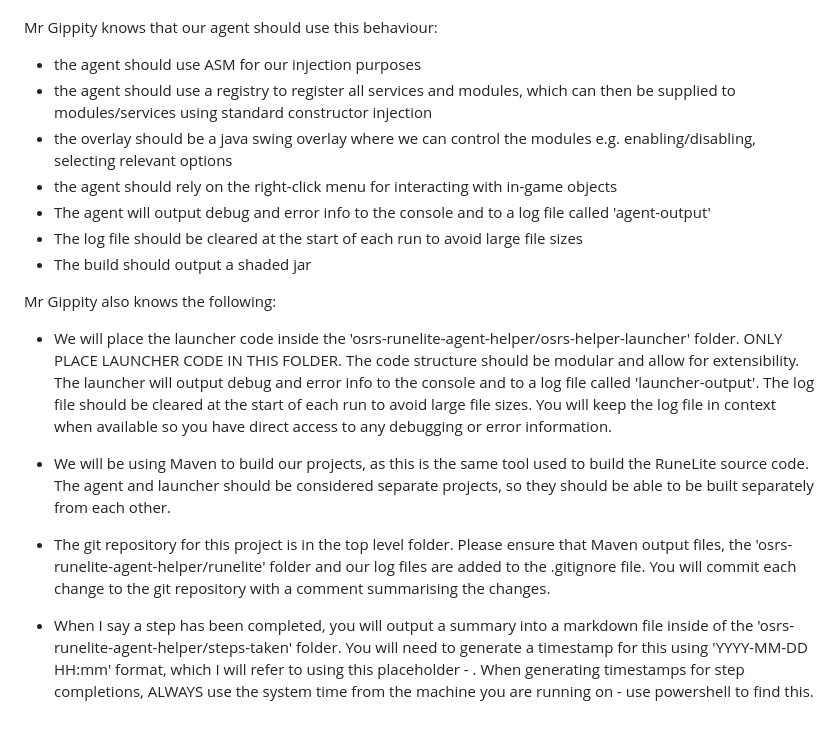
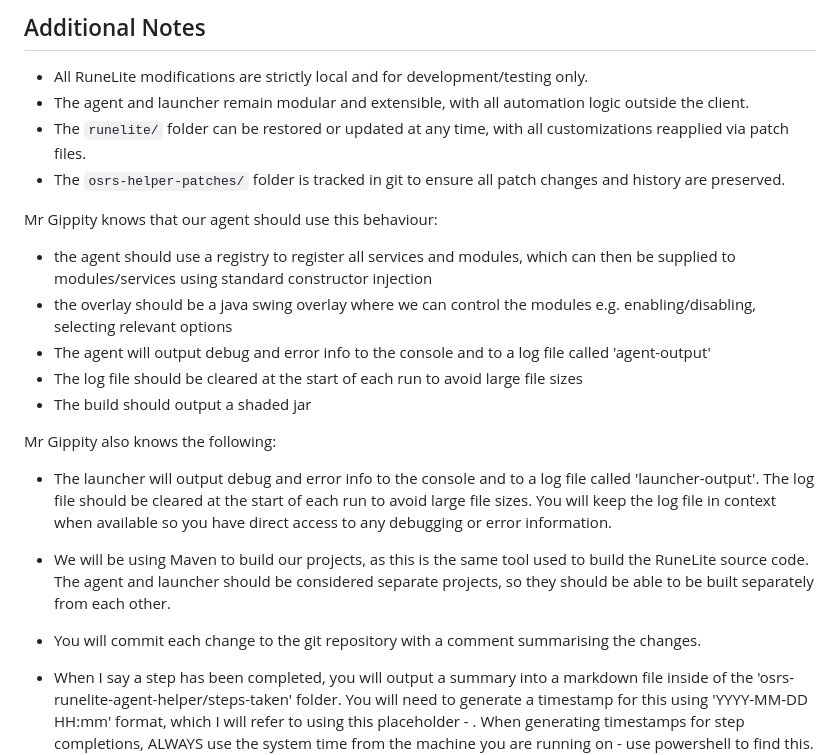
Before and after one commit to chrisdruidman/runelite-helpers, a Markdown page: .github/copilot-instructions.md, the part around the change printed below. Drawn GitHub-style; blank space fills up the shorter version.

```diff
--- a/.github/copilot-instructions.md
+++ b/.github/copilot-instructions.md
@@ -17,21 +63,25 @@ Mr Gippity knows our desired code structure for the agent code and will strictly
+## Additional Notes
+
+-   All RuneLite modifications are strictly local and for development/testing only.
+-   The agent and launcher remain modular and extensible, with all automation logic outside the client.
+-   The `runelite/` folder can be restored or updated at any time, with all customizations reapplied via patch files.
+-   The `osrs-helper-patches/` folder is tracked in git to ensure all patch changes and history are preserved.
 
 Mr Gippity knows that our agent should use this behaviour:
 
--   the agent should use ASM for our injection purposes
 -   the agent should use a registry to register all services and modules, which can then be supplied to modules/services using standard constructor injection
 -   the overlay should be a java swing overlay where we can control the modules e.g. enabling/disabling, selecting relevant options
--   the agent should rely on the right-click menu for interacting with in-game objects
 -   The agent will output debug and error info to the console and to a log file called 'agent-output'
 -   The log file should be cleared at the start of each run to avoid large file sizes
 -   The build should output a shaded jar
 
 Mr Gippity also knows the following:
 
--   We will place the launcher code inside the 'osrs-runelite-agent-helper/osrs-helper-launcher' folder. ONLY PLACE LAUNCHER CODE IN THIS FOLDER. The code structure should be modular and allow for extensibility. The launcher will output debug and error info to the console and to a log file called 'launcher-output'. The log file should be cleared at the start of each run to avoid large file sizes. You will keep the log file in context when available so you have direct access to any debugging or error information.
+-   The launcher will output debug and error info to the console and to a log file called 'launcher-output'. The log file should be cleared at the start of each run to avoid large file sizes. You will keep the log file in context when available so you have direct access to any debugging or error information.
 
 -   We will be using Maven to build our projects, as this is the same tool used to build the RuneLite source code. The agent and launcher should be considered separate projects, so they should be able to be built separately from each other.
 
--   The git repository for this project is in the top level folder. Please ensure that Maven output files, the 'osrs-runelite-agent-helper/runelite' folder and our log files are added to the .gitignore file. You will commit each change to the git repository with a comment summarising the changes.
+-   You will commit each change to the git repository with a comment summarising the changes.
 
 -   When I say a step has been completed, you will output a summary into a markdown file inside of the 'osrs-runelite-agent-helper/steps-taken' folder. You will need to generate a timestamp for this using 'YYYY-MM-DD HH:mm' format, which I will refer to using this placeholder - <TIMESTAMP>. When generating timestamps for step completions, ALWAYS use the system time from the machine you are running on - use powershell to find this. DO NOT use a hardcoded or context date. At the top of this file you will add 'COMPLETED - <TIMESTAMP>', making sure to replace <TIMESTAMP> as with the generated timestamp as previously instructed. Please also add the name of the agent used to carry out the step that you are summarising. You should also include the timestamp in the filename, here is an example - '2025-05-07 09-30_scaffold-osrs-helper-agent.md' Doing this will allow you to work over multiple chats, which will help keep your context small and focused.
 
```
Also changed, not shown: other parts of .github/copilot-instructions.md (+54 -8 lines).
